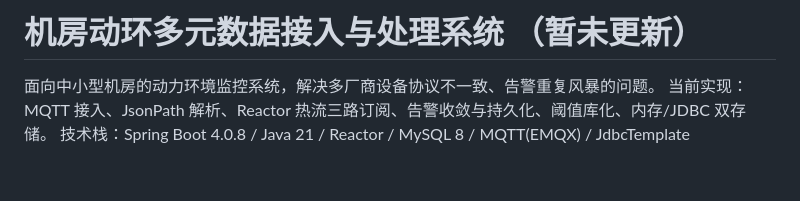
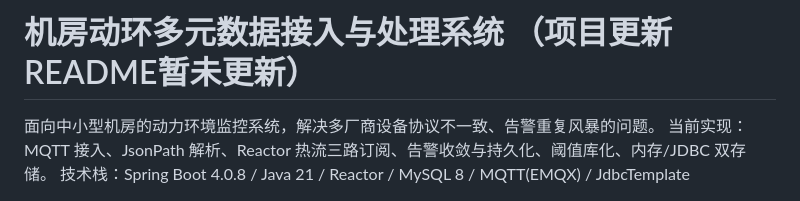
Before and after one commit to huaYeCaiW/graduationProject, a Markdown page: README.md, the part around the change. Rendered like a GitHub page; blank space fills up the shorter version.

```diff
--- a/README.md
+++ b/README.md
@@ -1,4 +1,4 @@
-# 机房动环多元数据接入与处理系统 （暂未更新）
+# 机房动环多元数据接入与处理系统 （项目更新README暂未更新）
 
 面向中小型机房的动力环境监控系统，解决多厂商设备协议不一致、告警重复风暴的问题。
 当前实现：MQTT 接入、JsonPath 解析、Reactor 热流三路订阅、告警收敛与持久化、阈值库化、内存/JDBC 双存储。
```
